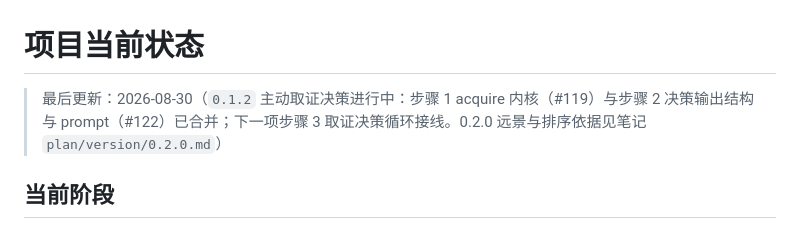
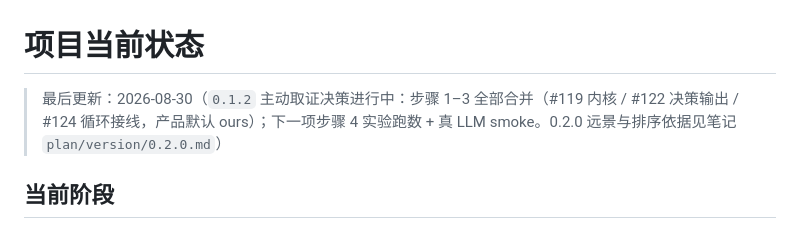
Before and after one commit to Aruing/Aruing, a Markdown page: docs/project-state.md, the part around the change. Rendered like a GitHub page.

Commit message:
docs: 0.1.2-3 合并置绿（#124），下一项转步骤 4 实验跑数 (#125)

```diff
--- a/docs/project-state.md
+++ b/docs/project-state.md
@@ -1,6 +1,6 @@
 # 项目当前状态
 
-> 最后更新：2026-08-30（`0.1.2` 主动取证决策进行中：步骤 1 acquire 内核（#119）与步骤 2 决策输出结构与 prompt（#122）已合并；下一项步骤 3 取证决策循环接线。0.2.0 远景与排序依据见笔记 `plan/version/0.2.0.md`）
+> 最后更新：2026-08-30（`0.1.2` 主动取证决策进行中：步骤 1–3 全部合并（#119 内核 / #122 决策输出 / #124 循环接线，产品默认 ours）；下一项步骤 4 实验跑数 + 真 LLM smoke。0.2.0 远景与排序依据见笔记 `plan/version/0.2.0.md`）
 
 ## 当前阶段
 
```
